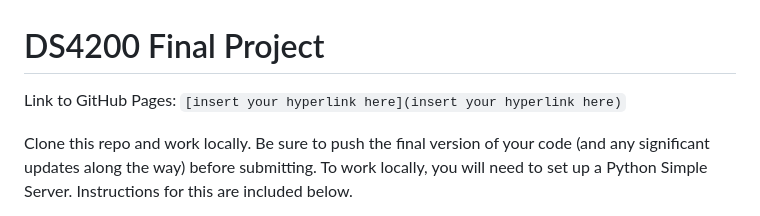
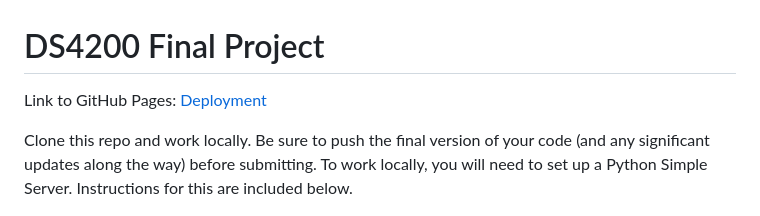
Before and after one commit to DS4200-S23-Class/project-boston-blue-bike, a Markdown page: README.md, the part around the change printed below. GitHub-like rendering.

Commit message:
Add link to github page

```diff
--- a/README.md
+++ b/README.md
@@ -1,6 +1,6 @@
 # DS4200 Final Project
 
-Link to GitHub Pages: `[insert your hyperlink here](insert your hyperlink here)`
+Link to GitHub Pages: [Deployment](https://ds4200-s23-class.github.io/project-boston-blue-bike/)
 
 Clone this repo and work locally. Be sure to push the final version of your code (and any significant updates along the way) before submitting. To work locally, you will need to set up a Python Simple Server. Instructions for this are included below.
 
```
Also changed, not shown: other parts of README.md (+15 -15 lines).
